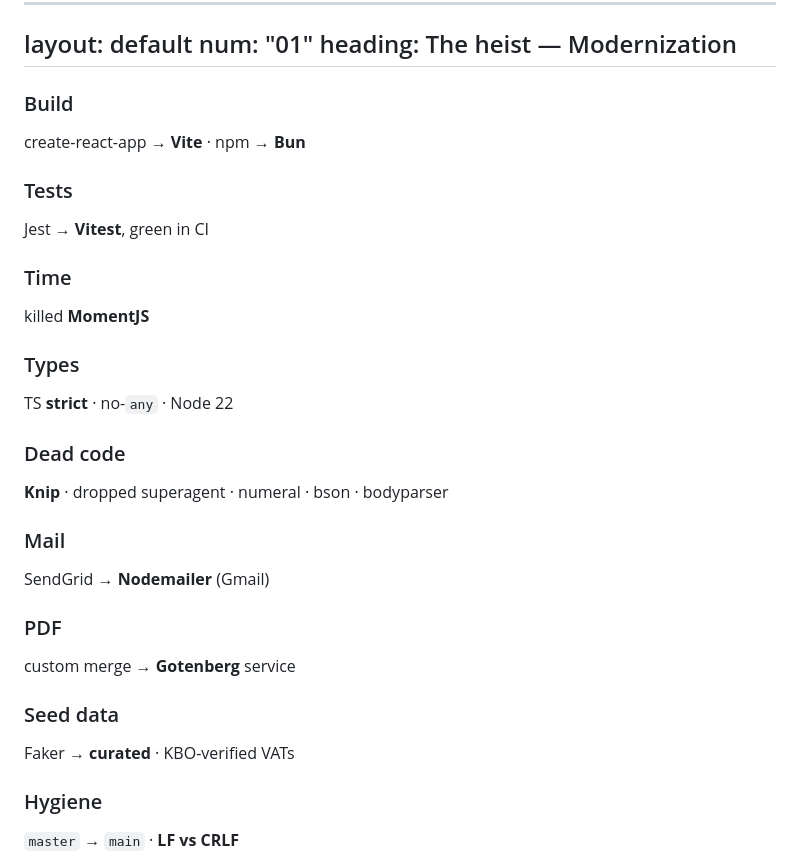
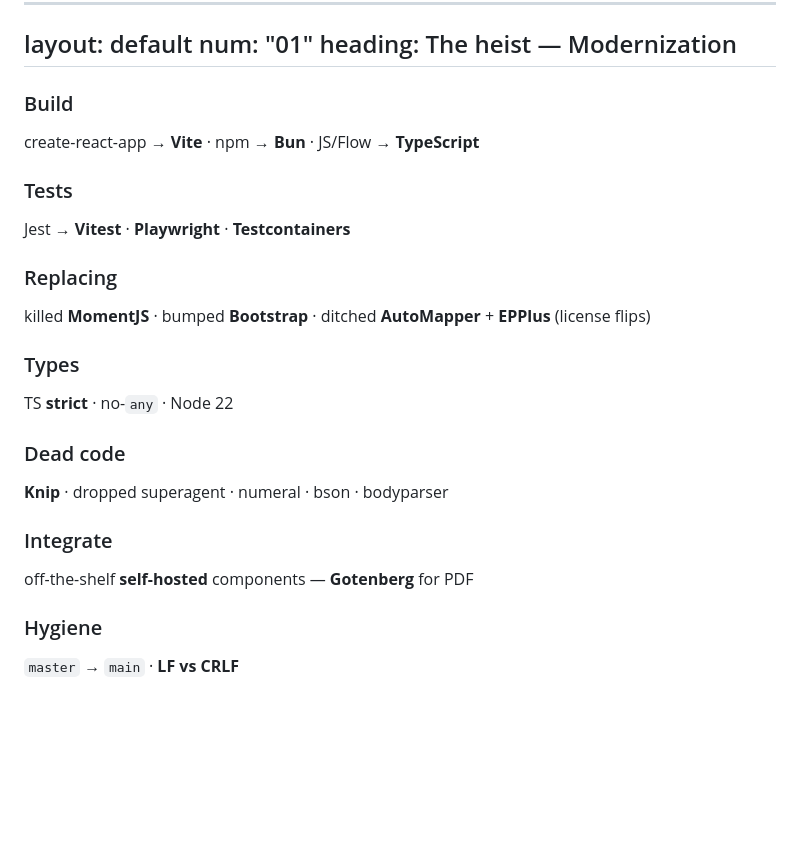
Before and after one commit to itenium-be/OpenSpaceDay2026, a Markdown page: decks/shovelware-synthwave/slides.md, the part around one of its changes. GitHub-like rendering; blank space fills up the shorter version.

Commit message:
modernization

```diff
--- a/decks/shovelware-synthwave/slides.md
+++ b/decks/shovelware-synthwave/slides.md
@@ -57,12 +57,10 @@ heading: The heist — Modernization
 ---
 
 <div class="fleet" style="margin-top:.6rem">
-<div class="fleet__card"><h3>Build</h3><p>create-react-app → <strong>Vite</strong> · npm → <strong>Bun</strong></p></div>
-<div class="fleet__card"><h3>Tests</h3><p>Jest → <strong>Vitest</strong>, green in CI</p></div>
-<div class="fleet__card"><h3>Time</h3><p>killed <strong>MomentJS</strong></p></div>
+<div class="fleet__card"><h3>Build</h3><p>create-react-app → <strong>Vite</strong> · npm → <strong>Bun</strong> · JS/Flow → <strong>TypeScript</strong></p></div>
+<div class="fleet__card"><h3>Tests</h3><p>Jest → <strong>Vitest</strong> · <strong>Playwright</strong> · <strong>Testcontainers</strong></p></div>
+<div class="fleet__card"><h3>Replacing</h3><p>killed <strong>MomentJS</strong> · bumped <strong>Bootstrap</strong> · ditched <strong>AutoMapper</strong> + <strong>EPPlus</strong> (license flips)</p></div>
 <div class="fleet__card"><h3>Types</h3><p>TS <strong>strict</strong> · no-<code>any</code> · Node 22</p></div>
 <div class="fleet__card"><h3>Dead code</h3><p><strong>Knip</strong> · dropped superagent · numeral · bson · bodyparser</p></div>
-<div class="fleet__card"><h3>Mail</h3><p>SendGrid → <strong>Nodemailer</strong> (Gmail)</p></div>
-<div class="fleet__card"><h3>PDF</h3><p>custom merge → <strong>Gotenberg</strong> service</p></div>
-<div class="fleet__card"><h3>Seed data</h3><p>Faker → <strong>curated</strong> · KBO-verified VATs</p></div>
+<div class="fleet__card"><h3>Integrate</h3><p>off-the-shelf <strong>self-hosted</strong> components — <strong>Gotenberg</strong> for PDF</p></div>
 <div class="fleet__card"><h3 style="margin-bottom: 5px">Hygiene</h3><p><code>master</code> → <code>main</code> · <strong>LF vs CRLF</strong></p></div>
```
Also changed, not shown: other parts of decks/shovelware-synthwave/slides.md (+1 -0 lines).
